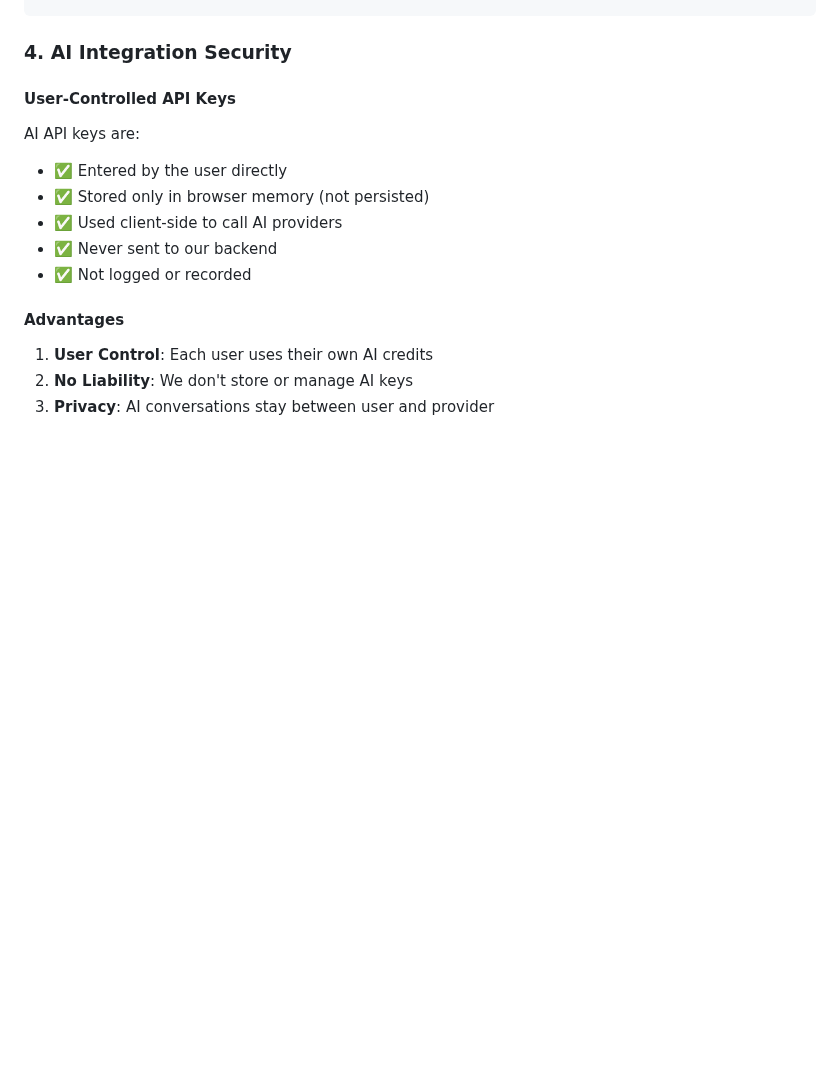
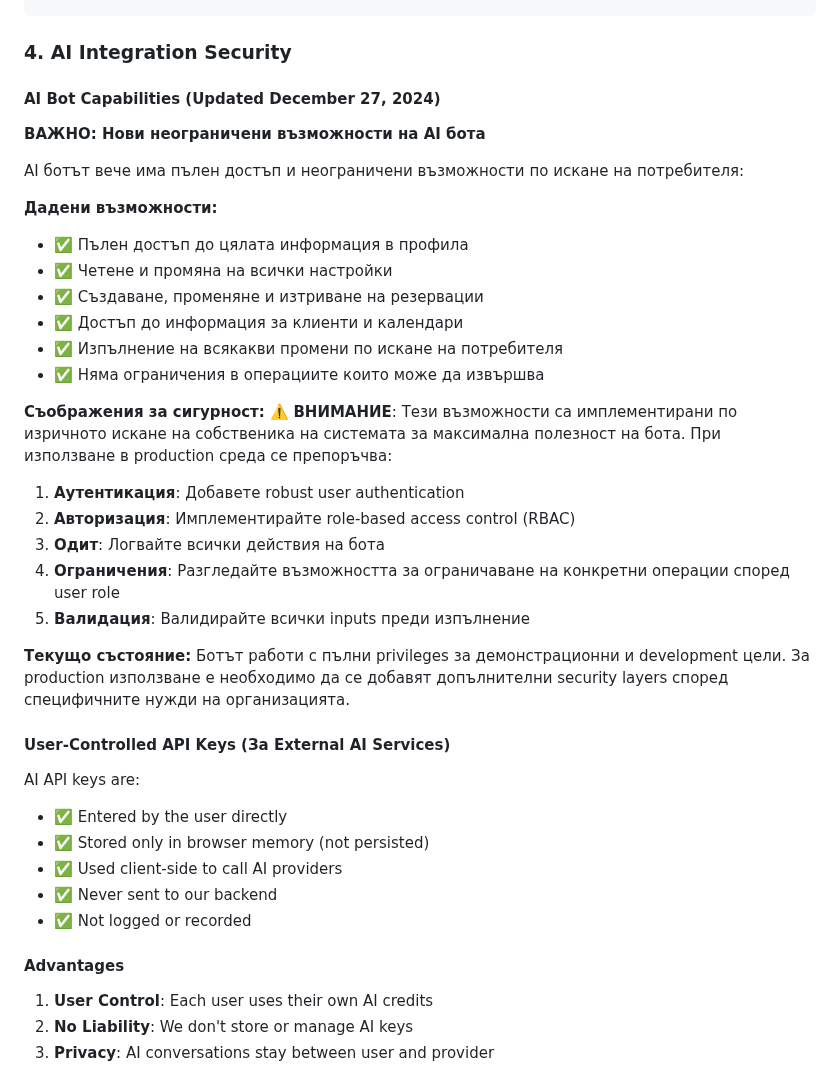
Before and after one commit to Radilovk/into, a Markdown page: SECURITY.md, the part around the change. Drawn GitHub-style; blank space fills up the shorter version.

Commit message:
Add documentation and security notes for unrestricted bot capabilities
Co-authored-by: Radilovk <185849306+Radilovk@users.noreply.github.com>

```diff
--- a/SECURITY.md
+++ b/SECURITY.md
@@ -87,7 +87,33 @@ try {
 
 ### 4. AI Integration Security
 
-#### User-Controlled API Keys
+#### AI Bot Capabilities (Updated December 27, 2024)
+
+**ВАЖНО: Нови неограничени възможности на AI бота**
+
+AI ботът вече има пълен достъп и неограничени възможности по искане на потребителя:
+
+**Дадени възможности:**
+- ✅ Пълен достъп до цялата информация в профила
+- ✅ Четене и промяна на всички настройки
+- ✅ Създаване, променяне и изтриване на резервации
+- ✅ Достъп до информация за клиенти и календари
+- ✅ Изпълнение на всякакви промени по искане на потребителя
+- ✅ Няма ограничения в операциите които може да извършва
+
+**Съображения за сигурност:**
+⚠️ **ВНИМАНИЕ**: Тези възможности са имплементирани по изричното искане на собственика на системата за максимална полезност на бота. При използване в production среда се препоръчва:
+
+1. **Аутентикация**: Добавете robust user authentication
+2. **Авторизация**: Имплементирайте role-based access control (RBAC)
+3. **Одит**: Логвайте всички действия на бота
+4. **Ограничения**: Разгледайте възможността за ограничаване на конкретни операции според user role
+5. **Валидация**: Валидирайте всички inputs преди изпълнение
+
+**Текущо състояние:**
+Ботът работи с пълни privileges за демонстрационни и development цели. За production използване е необходимо да се добавят допълнителни security layers според специфичните нужди на организацията.
+
+#### User-Controlled API Keys (За External AI Services)
 AI API keys are:
 - ✅ Entered by the user directly
 - ✅ Stored only in browser memory (not persisted)
```
Also changed, not shown: CHANGELOG_BOT_ENHANCEMENT.md (added, +109 -0 lines).
